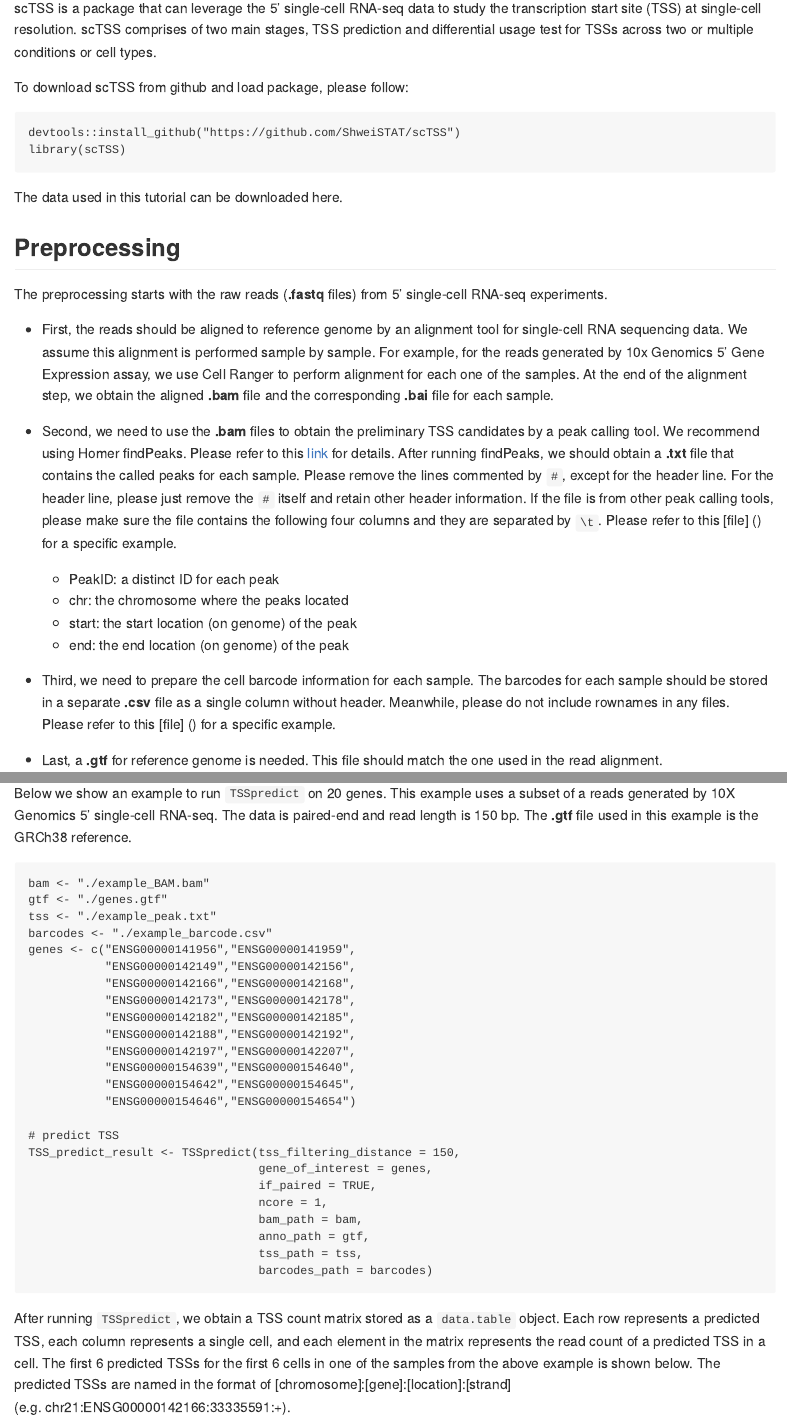
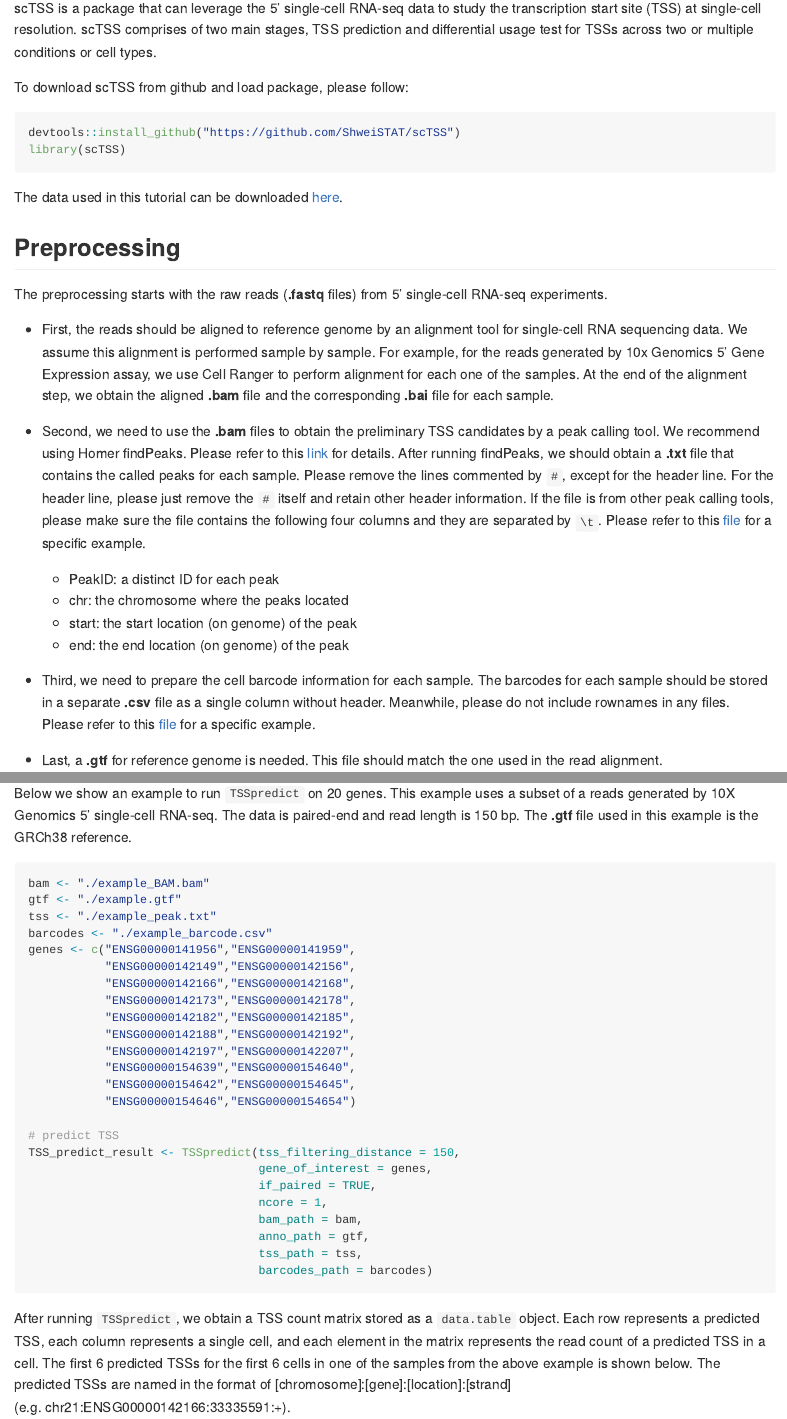
Before and after one commit to ShweiSTAT/scTSS, an R Markdown document (vignettes/scTSS_Tutorial.Rmd): the page in a window 1100 px wide, from 90 px down, and a second part further down, joined at a grey line. Rendered offline with R 4.5, knitr and Pandoc, with nearby package versions; both versions are drawn in the output format of the newer one; some code elsewhere in the file could not run offline.

Commit message:
readme and tutorial update

````diff
--- a/vignettes/scTSS_Tutorial.Rmd
+++ b/vignettes/scTSS_Tutorial.Rmd
@@ -1,10 +1,8 @@
 ---
 title: "scTSS Tutorial"
-output: rmarkdown::html_vignette
-vignette: >
-  %\VignetteIndexEntry{scTSS_Tutorial}
-  %\VignetteEngine{knitr::rmarkdown}
-  %\VignetteEncoding{UTF-8}
+output:
+  md_document:
+    variant: markdown_github
 ---
 
 ```{r, include = FALSE}
@@ -25,7 +23,7 @@ devtools::install_github("https://github.com/ShweiSTAT/scTSS")
 library(scTSS)
 ```
 
-The data used in this tutorial can be downloaded here.
+The data used in this tutorial can be downloaded [here](https://www.dropbox.com/sh/wg4dn8ldpuf2hgt/AAC6SWWs6xJ8HdgGMCTzA5yga?dl=0).
 
 ## Preprocessing
 
@@ -33,13 +31,13 @@ The preprocessing starts with the raw reads (**.fastq** files) from 5' single-ce
 
  + First, the reads should be aligned to reference genome by an alignment tool for single-cell RNA sequencing data. We assume this alignment is performed sample by sample. For example, for the reads generated by 10x Genomics 5' Gene Expression assay, we use Cell Ranger to perform alignment for each one of the samples. At the end of the alignment step, we obtain the aligned **.bam** file and the corresponding **.bai** file for each sample.
 
- + Second, we need to use the **.bam** files to obtain the preliminary TSS candidates by a peak calling tool. We recommend using Homer findPeaks. Please refer to this [link](http://homer.ucsd.edu/homer/ngs/peaks.html) for details. After running findPeaks, we should obtain a **.txt** file that contains the called peaks for each sample. Please remove the lines commented by `#`, except for the header line. For the header line, please just remove the `#` itself and retain other header information. If the file is from other peak calling tools, please make sure the file contains the following four columns and they are separated by ``\t``. Please refer to this [file] () for a specific example.
+ + Second, we need to use the **.bam** files to obtain the preliminary TSS candidates by a peak calling tool. We recommend using Homer findPeaks. Please refer to this [link](http://homer.ucsd.edu/homer/ngs/peaks.html) for details. After running findPeaks, we should obtain a **.txt** file that contains the called peaks for each sample. Please remove the lines commented by `#`, except for the header line. For the header line, please just remove the `#` itself and retain other header information. If the file is from other peak calling tools, please make sure the file contains the following four columns and they are separated by ``\t``. Please refer to this [file](https://www.dropbox.com/s/dsxh9ggfas373pr/example_peak.txt?dl=0) for a specific example.
     - PeakID: a distinct ID for each peak
     - chr: the chromosome where the peaks located
     - start: the start location (on genome) of the peak
     - end: the end location (on genome) of the peak
 
-+ Third, we need to prepare the cell barcode information for each sample. The barcodes for each sample should be stored in a separate **.csv** file as a single column without header. Meanwhile, please do not include rownames in any files. Please refer to this [file] () for a specific example.
++ Third, we need to prepare the cell barcode information for each sample. The barcodes for each sample should be stored in a separate **.csv** file as a single column without header. Meanwhile, please do not include rownames in any files. Please refer to this [file](https://www.dropbox.com/s/ihfkfu97xwf6m55/example_barcode.csv?dl=0) for a specific example.
 
 + Last, a **.gtf** for reference genome is needed. This file should match the one used in the read alignment.
 
@@ -66,7 +64,7 @@ Besides the input files, `TSSpredict` also requires the following important para
 Below we show an example to run `TSSpredict` on 20 genes. This example uses a subset of a reads generated by 10X Genomics 5' single-cell RNA-seq. The data is paired-end and read length is 150 bp. The **.gtf** file used in this example is the GRCh38 reference.
 ```{r eval=FALSE}
 bam <- "./example_BAM.bam"
-gtf <- "./genes.gtf"
+gtf <- "./example.gtf"
 tss <- "./example_peak.txt"
 barcodes <- "./example_barcode.csv"
 genes <- c("ENSG00000141956","ENSG00000141959",
````
Also changed, not shown: README.Rmd (added, +31 -0 lines), README.md, vignettes/scTSS_Tutorial.md (added).
